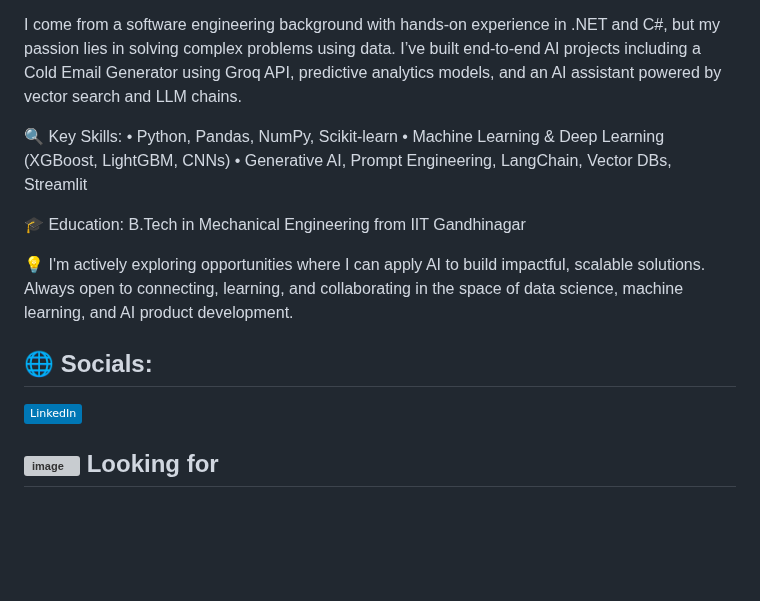
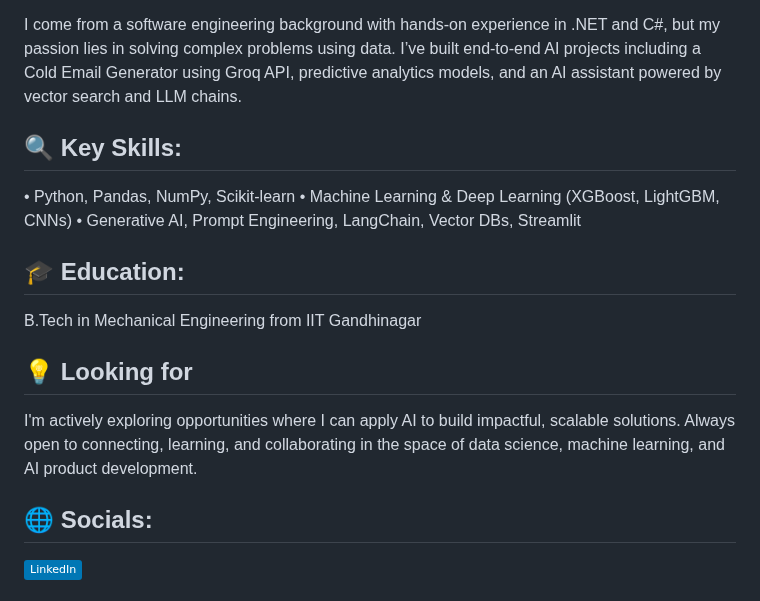
Before and after one commit to yash-meshram/Yash-Meshram, a Markdown page: README.md, the part around one of its changes. Rendered like a GitHub page; badges without logos; blank space fills up the shorter version; grey boxes are pictures that could not be loaded.

```diff
--- a/README.md
+++ b/README.md
@@ -10,15 +10,16 @@ I’m a Data Science and AI enthusiast with a strong foundation in machine learn
 
 I come from a software engineering background with hands-on experience in .NET and C#, but my passion lies in solving complex problems using data. I’ve built end-to-end AI projects including a Cold Email Generator using Groq API, predictive analytics models, and an AI assistant powered by vector search and LLM chains.
 
-🔍 Key Skills:
+## 🔍 Key Skills:
 • Python, Pandas, NumPy, Scikit-learn
 • Machine Learning & Deep Learning (XGBoost, LightGBM, CNNs)
 • Generative AI, Prompt Engineering, LangChain, Vector DBs, Streamlit
 
-🎓 Education:
+## 🎓 Education:
 B.Tech in Mechanical Engineering from IIT Gandhinagar
 
-💡 I'm actively exploring opportunities where I can apply AI to build impactful, scalable solutions. Always open to connecting, learning, and collaborating in the space of data science, machine learning, and AI product development.
+## 💡 Looking for
+I'm actively exploring opportunities where I can apply AI to build impactful, scalable solutions. Always open to connecting, learning, and collaborating in the space of data science, machine learning, and AI product development.
 
 ## 🌐 Socials:
 [![LinkedIn](https://img.shields.io/badge/LinkedIn-%230077B5.svg?logo=linkedin&logoColor=white)](https://www.linkedin.com/in/yash-meshram-762357179)
@@ -28,5 +29,5 @@ B.Tech in Mechanical Engineering from IIT Gandhinagar
 * Bank Direct Marketing - Data Science
 * ShopForHome Website - .NET Full Stack -->
 
-## ![image](https://user-images.githubusercontent.com/64315038/228434884-c0185b9d-d4da-40ba-bcac-795d07929475.png) Looking for
+<!-- ## ![image](https://user-images.githubusercontent.com/64315038/228434884-c0185b9d-d4da-40ba-bcac-795d07929475.png) Looking for
 * Job opportunity for Data Science role
```
Also changed, not shown: other parts of README.md (+3 -3 lines).
